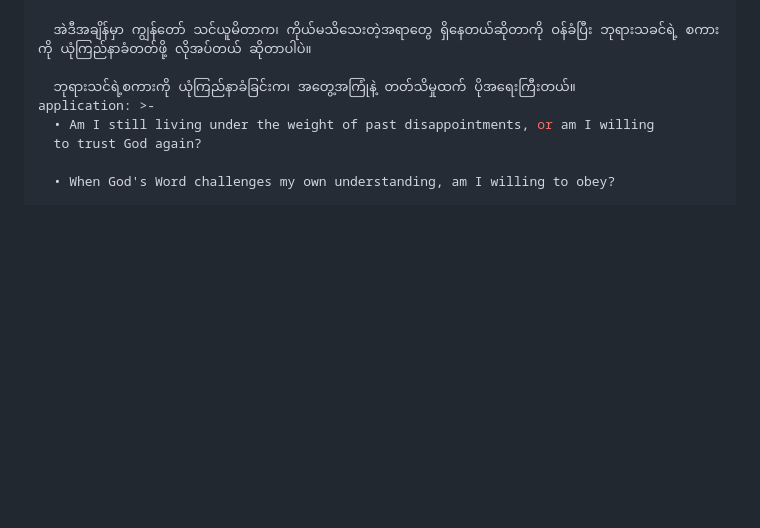
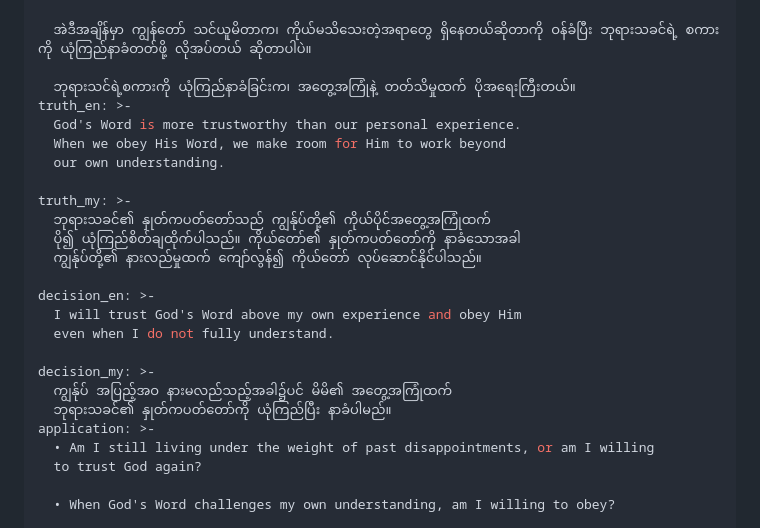
Before and after one commit to newthingmakers-cmyk/new-thing-makers-ministry, a Markdown page: devotionals/2026-10-22-choosing-gods-word-above-my-experience-ဝန်ခံအပ်နှံထိုက်သော-ဘုရားစကား.md, the part around the change. Drawn GitHub-style; blank space fills up the shorter version.

```diff
--- a/devotionals/2026-10-22-choosing-gods-word-above-my-experience-ဝန်ခံအပ်နှံထိုက်သော-ဘုရားစကား.md
+++ b/devotionals/2026-10-22-choosing-gods-word-above-my-experience-ဝန်ခံအပ်နှံထိုက်သော-ဘုရားစကား.md
@@ -25,6 +25,23 @@ reflection: >
   အဲဒီအချိန်မှာ ကျွန်တော် သင်ယူမိတာက၊ ကိုယ်မသိသေးတဲ့အရာတွေ ရှိနေတယ်ဆိုတာကို ဝန်ခံပြီး ဘုရားသခင်ရဲ့ စကားကို ယုံကြည်နာခံတတ်ဖို့ လိုအပ်တယ် ဆိုတာပါပဲ။
 
   ဘုရားသင်ရဲ့စကားကို ယုံကြည်နာခံခြင်းက၊ အတွေ့အကြုံနဲ့ တတ်သိမှုထက် ပိုအရေးကြီးတယ်။
+truth_en: >-
+  God's Word is more trustworthy than our personal experience.
+  When we obey His Word, we make room for Him to work beyond
+  our own understanding.
+
+truth_my: >-
+  ဘုရားသခင်၏ နှုတ်ကပတ်တော်သည် ကျွန်ုပ်တို့၏ ကိုယ်ပိုင်အတွေ့အကြုံထက်
+  ပို၍ ယုံကြည်စိတ်ချထိုက်ပါသည်။ ကိုယ်တော်၏ နှုတ်ကပတ်တော်ကို နာခံသောအခါ
+  ကျွန်ုပ်တို့၏ နားလည်မှုထက် ကျော်လွန်၍ ကိုယ်တော် လုပ်ဆောင်နိုင်ပါသည်။
+
+decision_en: >-
+  I will trust God's Word above my own experience and obey Him
+  even when I do not fully understand.
+
+decision_my: >-
+  ကျွန်ုပ် အပြည့်အဝ နားမလည်သည့်အခါ၌ပင် မိမိ၏ အတွေ့အကြုံထက်
+  ဘုရားသခင်၏ နှုတ်ကပတ်တော်ကို ယုံကြည်ပြီး နာခံပါမည်။
 application: >-
   •	Am I still living under the weight of past disappointments, or am I willing
   to trust God again?
```
